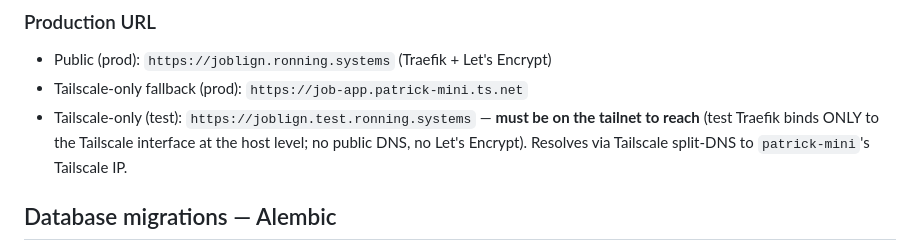
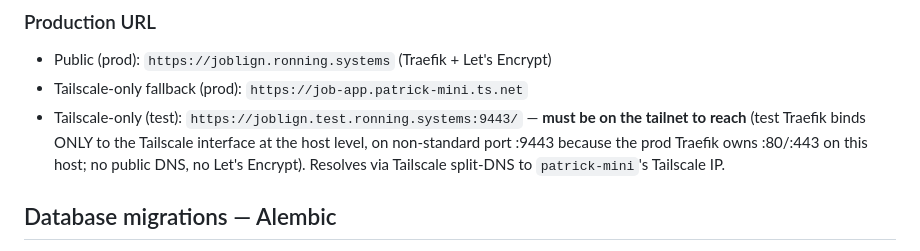
Before and after one commit to Ronning-Systems/job-app, a Markdown page: AGENTS.md, the part around the change. GitHub-like rendering.

Commit message:
docs: AGENTS.md test URL uses :9443 port (prod owns :443 on host)
Reflects the my-stack fix that moved the test Traefik from
:443 to :9443 (non-standard host port) to avoid the conflict
with the prod Traefik's 0.0.0.0:443 publish on the same host.

See:
  - https://github.com/Ronning-Systems/job-app/blob/test/AGENTS.md
  - https://github.com/Ronning-Systems/my-stack/commit/8e64b39

```diff
--- a/AGENTS.md
+++ b/AGENTS.md
@@ -81,10 +81,12 @@ authoritative ops conventions.
 
 - Public (prod): `https://joblign.ronning.systems` (Traefik + Let's Encrypt)
 - Tailscale-only fallback (prod): `https://job-app.patrick-mini.ts.net`
-- Tailscale-only (test): `https://joblign.test.ronning.systems` — **must be
+- Tailscale-only (test): `https://joblign.test.ronning.systems:9443/` — **must be
   on the tailnet to reach** (test Traefik binds ONLY to the Tailscale
-  interface at the host level; no public DNS, no Let's Encrypt).
-  Resolves via Tailscale split-DNS to `patrick-mini`'s Tailscale IP.
+  interface at the host level, on non-standard port :9443 because
+  the prod Traefik owns :80/:443 on this host; no public DNS, no
+  Let's Encrypt). Resolves via Tailscale split-DNS to `patrick-mini`'s
+  Tailscale IP.
 
 ## Database migrations — Alembic
 
```
